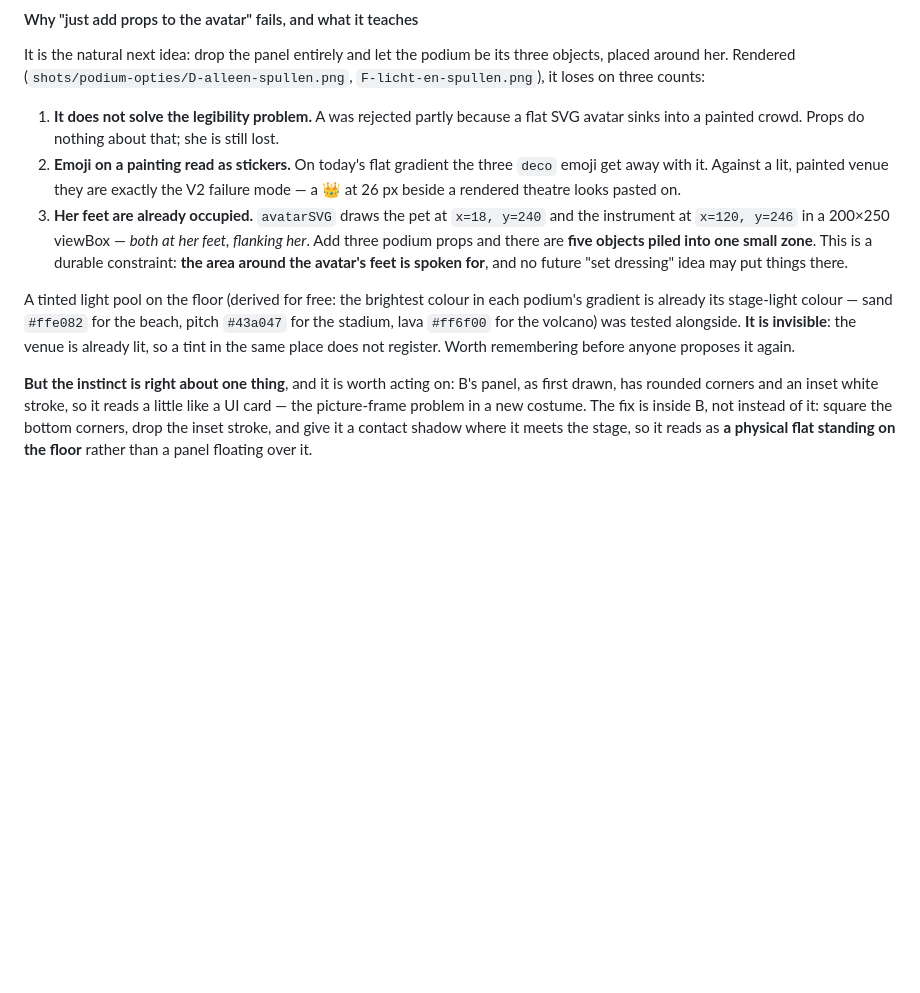
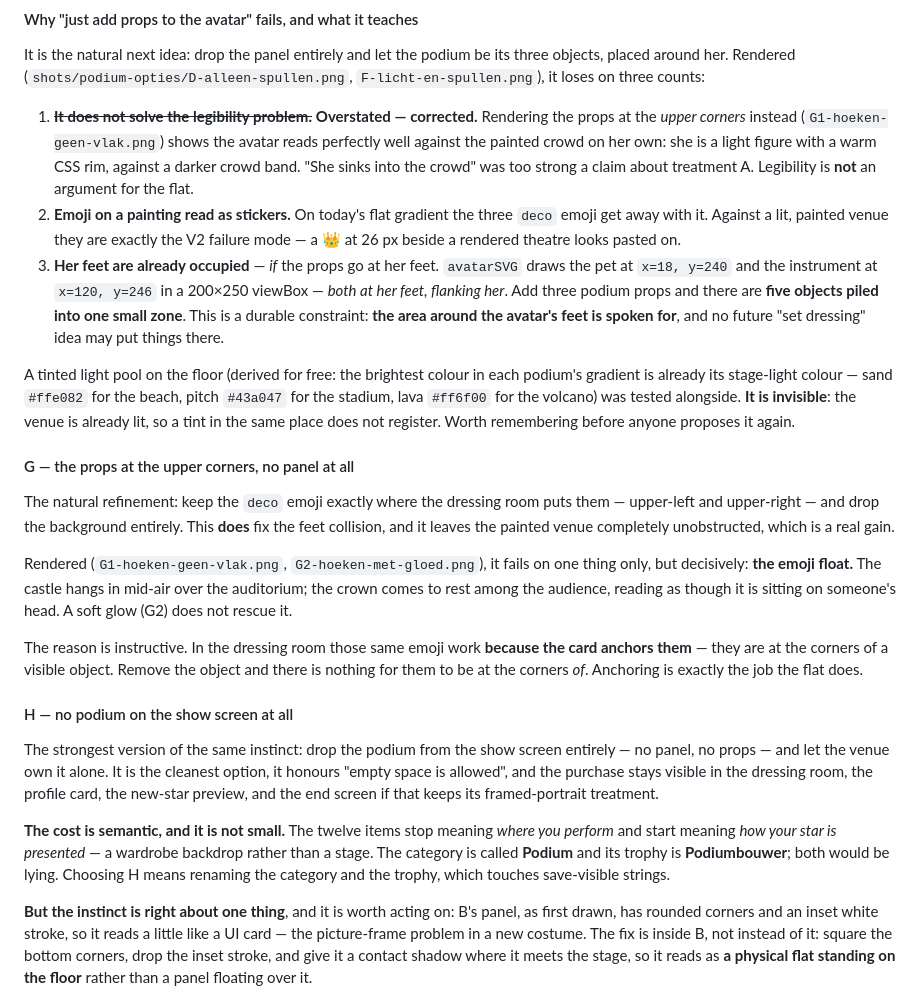
Before and after one commit to MaxOfTheDay/reken-popsterren, a Markdown page: docs/ART-DIRECTION.md, the part around the change. GitHub-like rendering; blank space fills up the shorter version.

Commit message:
Spulletjes in de bovenhoeken zonder vlak: waarom ze gaan zweven
Getest wat er gebeurt als de deco-emoji blijven staan waar de kleedkamer ze zet
-- linksboven en rechtsboven -- en het vlak eronder verdwijnt.

Dat lost twee dingen op: de botsing aan haar voeten is weg, en de geschilderde
zaal blijft helemaal vrij. Het valt op één punt om, maar wel beslissend: de
emoji gaan zweven. Het kasteel hangt midden in de lucht boven de zaal, en het
kroontje komt in het publiek terecht alsof het iemand op het hoofd staat. Een
zacht gloedje eromheen (G2) helpt niet.

De reden is leerzaam: in de kleedkamer wérken diezelfde emoji omdat de kaart ze
verankert -- ze staan in de hoeken van een zichtbaar voorwerp. Haal dat voorwerp
weg en er is niets meer om de hoek van te zijn. Verankeren is precies waar het
decorpaneel voor is.

Meteen ook een eerdere bewering van mezelf rechtgezet. Ik schreef bij variant A
dat de platte paspop wegzakt in het geschilderde publiek. Deze render laat zien
dat dat te sterk was: ze is een licht figuurtje met een warme rand tegen een
donkerdere publieksband en leest prima op zichzelf. Leesbaarheid is dus géén
argument vóór het paneel; de andere argumenten blijven wel staan.

En de sterkste versie van hetzelfde gevoel opgeschreven als variant H: helemaal
geen podium op het spelscherm. Dat is het schoonste, maar het kost betekenis --
de twaalf items gaan dan "hoe je ster getoond wordt" betekenen in plaats van
"waar je optreedt", terwijl de categorie Podium heet en de trofee Podiumbouwer.
Voor H kiezen betekent categorie en trofee hernoemen.

Co-Authored-By: Claude Opus 5 <noreply@anthropic.com>
Claude-Session: https://claude.ai/code/session_01Xsyzwv41UxspyyFs17pCGt

```diff
--- a/docs/ART-DIRECTION.md
+++ b/docs/ART-DIRECTION.md
@@ -994,12 +994,15 @@ It is the natural next idea: drop the panel entirely and let the podium be its t
 objects, placed around her. Rendered (`shots/podium-opties/D-alleen-spullen.png`,
 `F-licht-en-spullen.png`), it loses on three counts:
 
-1. **It does not solve the legibility problem.** A was rejected partly because a flat SVG
-   avatar sinks into a painted crowd. Props do nothing about that; she is still lost.
+1. ~~**It does not solve the legibility problem.**~~ **Overstated — corrected.** Rendering
+   the props at the *upper corners* instead (`G1-hoeken-geen-vlak.png`) shows the avatar
+   reads perfectly well against the painted crowd on her own: she is a light figure with a
+   warm CSS rim, against a darker crowd band. "She sinks into the crowd" was too strong a
+   claim about treatment A. Legibility is **not** an argument for the flat.
 2. **Emoji on a painting read as stickers.** On today's flat gradient the three `deco`
    emoji get away with it. Against a lit, painted venue they are exactly the V2 failure
    mode — a 👑 at 26 px beside a rendered theatre looks pasted on.
-3. **Her feet are already occupied.** `avatarSVG` draws the pet at `x=18, y=240` and the
+3. **Her feet are already occupied** — *if* the props go at her feet. `avatarSVG` draws the pet at `x=18, y=240` and the
    instrument at `x=120, y=246` in a 200×250 viewBox — *both at her feet, flanking her*.
    Add three podium props and there are **five objects piled into one small zone**. This
    is a durable constraint: **the area around the avatar's feet is spoken for**, and no
@@ -1010,6 +1013,34 @@ gradient is already its stage-light colour — sand `#ffe082` for the beach, pit
 for the stadium, lava `#ff6f00` for the volcano) was tested alongside. **It is invisible**:
 the venue is already lit, so a tint in the same place does not register. Worth remembering
 before anyone proposes it again.
+
+#### G — the props at the upper corners, no panel at all
+
+The natural refinement: keep the `deco` emoji exactly where the dressing room puts them —
+upper-left and upper-right — and drop the background entirely. This **does** fix the feet
+collision, and it leaves the painted venue completely unobstructed, which is a real gain.
+
+Rendered (`G1-hoeken-geen-vlak.png`, `G2-hoeken-met-gloed.png`), it fails on one thing
+only, but decisively: **the emoji float.** The castle hangs in mid-air over the auditorium;
+the crown comes to rest among the audience, reading as though it is sitting on someone's
+head. A soft glow (G2) does not rescue it.
+
+The reason is instructive. In the dressing room those same emoji work **because the card
+anchors them** — they are at the corners of a visible object. Remove the object and there
+is nothing for them to be at the corners *of*. Anchoring is exactly the job the flat does.
+
+#### H — no podium on the show screen at all
+
+The strongest version of the same instinct: drop the podium from the show screen entirely —
+no panel, no props — and let the venue own it alone. It is the cleanest option, it honours
+"empty space is allowed", and the purchase stays visible in the dressing room, the profile
+card, the new-star preview, and the end screen if that keeps its framed-portrait treatment.
+
+**The cost is semantic, and it is not small.** The twelve items stop meaning *where you
+perform* and start meaning *how your star is presented* — a wardrobe backdrop rather than a
+stage. The category is called **Podium** and its trophy is **Podiumbouwer**; both would be
+lying. Choosing H means renaming the category and the trophy, which touches save-visible
+strings.
 
 **But the instinct is right about one thing**, and it is worth acting on: B's panel, as
 first drawn, has rounded corners and an inset white stroke, so it reads a little like a UI
```
